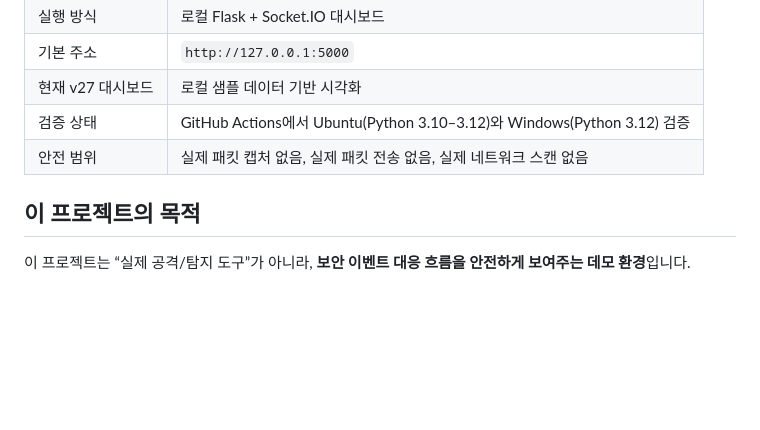
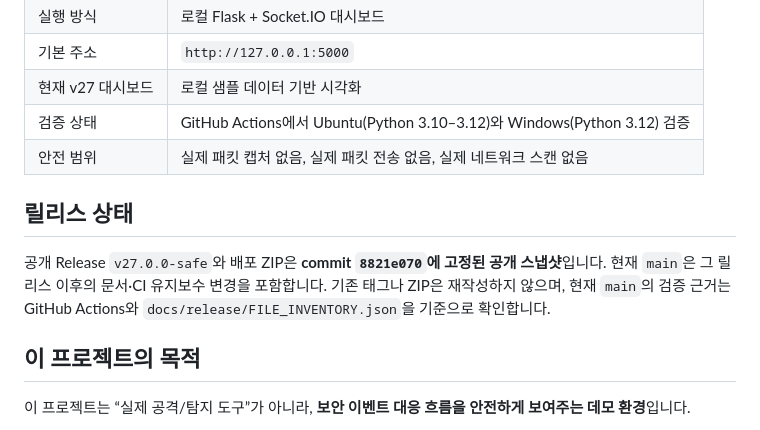
Before and after one commit to bbk0416/IPv6-Sentinel-Safe, a Markdown page: README.md, the part around the change. Drawn GitHub-style; blank space fills up the shorter version.

Commit message:
docs: clarify published release provenance

```diff
--- a/README.md
+++ b/README.md
@@ -16,6 +16,10 @@
 | 현재 v27 대시보드 | 로컬 샘플 데이터 기반 시각화 |
 | 검증 상태 | GitHub Actions에서 Ubuntu(Python 3.10–3.12)와 Windows(Python 3.12) 검증 |
 | 안전 범위 | 실제 패킷 캡처 없음, 실제 패킷 전송 없음, 실제 네트워크 스캔 없음 |
+
+## 릴리스 상태
+
+공개 Release `v27.0.0-safe`와 배포 ZIP은 **commit `8821e070`에 고정된 공개 스냅샷**입니다. 현재 `main`은 그 릴리스 이후의 문서·CI 유지보수 변경을 포함합니다. 기존 태그나 ZIP은 재작성하지 않으며, 현재 `main`의 검증 근거는 GitHub Actions와 `docs/release/FILE_INVENTORY.json`을 기준으로 확인합니다.
 
 ## 이 프로젝트의 목적
 
```
